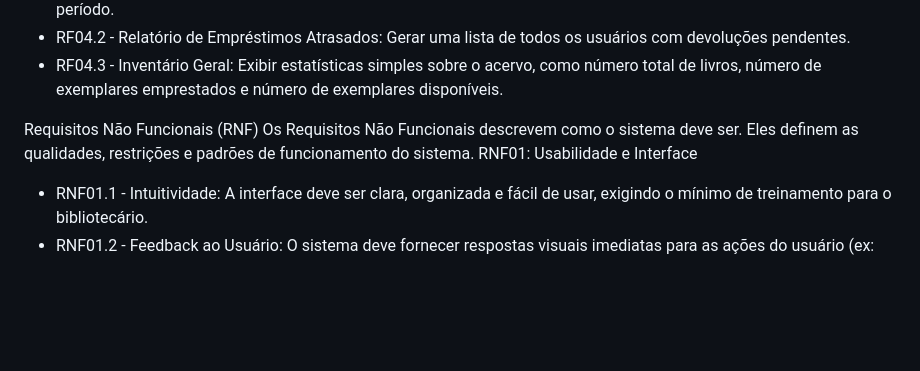
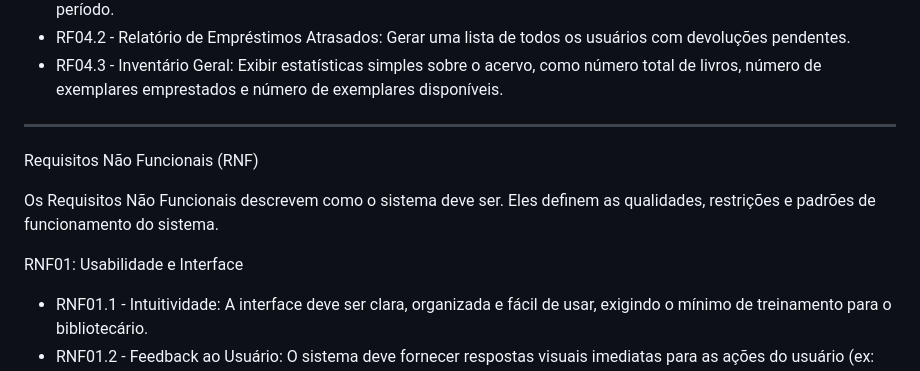
Before and after one commit to mafhper/Biblioteca-Escolar, a Markdown page: requisistos.md, the part around the change printed below. Rendered like a GitHub page; blank space fills up the shorter version.

```diff
--- a/requisistos.md
+++ b/requisistos.md
@@ -58,10 +61,13 @@ RF04: Relatórios e Estatísticas
  * RF04.2 - Relatório de Empréstimos Atrasados: Gerar uma lista de todos os usuários com devoluções pendentes.
  * RF04.3 - Inventário Geral: Exibir estatísticas simples sobre o acervo, como número total de livros, número de exemplares emprestados e número de exemplares disponíveis.
 
+---------------------------------------
+
+Requisitos Não Funcionais (RNF)
+
+Os Requisitos Não Funcionais descrevem como o sistema deve ser. Eles definem as qualidades, restrições e padrões de funcionamento do sistema.
 
 
-Requisitos Não Funcionais (RNF)
-Os Requisitos Não Funcionais descrevem como o sistema deve ser. Eles definem as qualidades, restrições e padrões de funcionamento do sistema.
 RNF01: Usabilidade e Interface
  * RNF01.1 - Intuitividade: A interface deve ser clara, organizada e fácil de usar, exigindo o mínimo de treinamento para o bibliotecário.
  * RNF01.2 - Feedback ao Usuário: O sistema deve fornecer respostas visuais imediatas para as ações do usuário (ex: mensagem de "Livro cadastrado com sucesso!" ou "Erro ao salvar").
```
Also changed, not shown: other parts of requisistos.md (+4 -1 lines).
